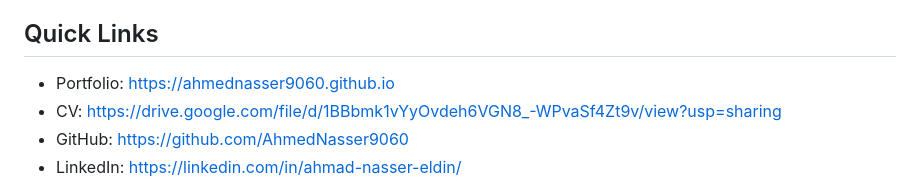
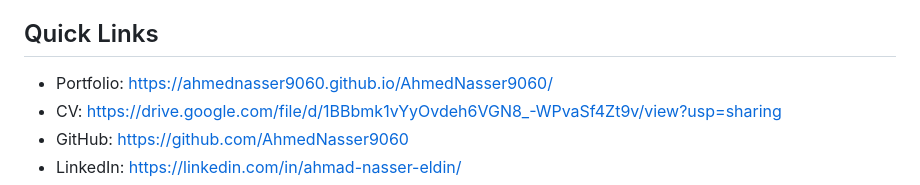
Before and after one commit to AhmedNasser9060/AhmedNasser9060, a Markdown page: README.md, the part around the change. Rendered like a GitHub page.

```diff
--- a/README.md
+++ b/README.md
@@ -6,7 +6,7 @@ I work across machine learning, computer vision, MLOps, and modern LLM systems.
 
 ## Quick Links
 
-- Portfolio: https://ahmednasser9060.github.io
+- Portfolio: https://ahmednasser9060.github.io/AhmedNasser9060/
 - CV: https://drive.google.com/file/d/1BBbmk1vYyOvdeh6VGN8_-WPvaSf4Zt9v/view?usp=sharing
 - GitHub: https://github.com/AhmedNasser9060
 - LinkedIn: https://linkedin.com/in/ahmad-nasser-eldin/
```
